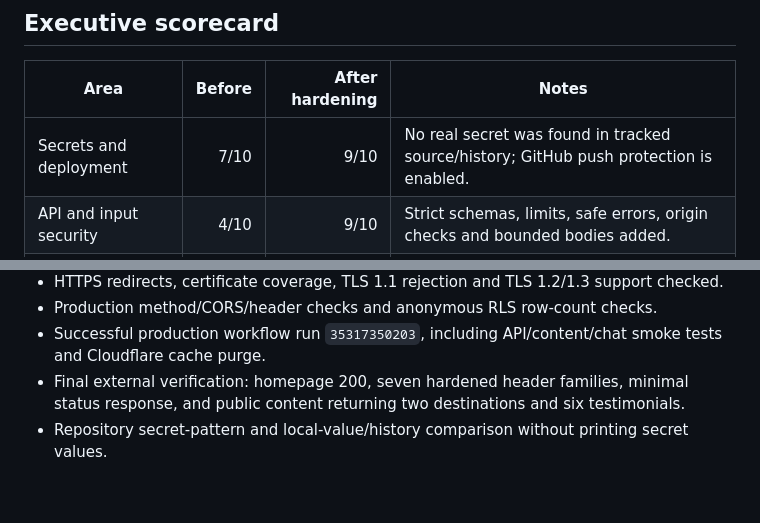
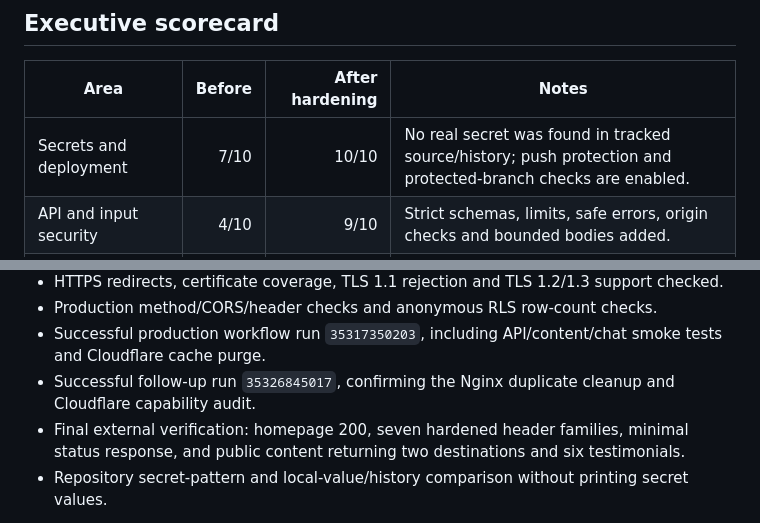
Before and after one commit to oscarkay99/Travel, a Markdown page: SECURITY-AUDIT.md, 2 parts joined by grey strips. GitHub-like rendering; blank space fills up the shorter version.

```diff
--- a/SECURITY-AUDIT.md
+++ b/SECURITY-AUDIT.md
@@ -8,7 +8,7 @@ and the self-hosted Supabase interfaces used by the application.
 
 | Area | Before | After hardening | Notes |
 |---|---:|---:|---|
-| Secrets and deployment | 7/10 | 9/10 | No real secret was found in tracked source/history; GitHub push protection is enabled. |
+| Secrets and deployment | 7/10 | 10/10 | No real secret was found in tracked source/history; push protection and protected-branch checks are enabled. |
 | API and input security | 4/10 | 9/10 | Strict schemas, limits, safe errors, origin checks and bounded bodies added. |
 | Form and bot protection | 2/10 | 7/10 | Distributed limits, timing trap, honeypot and duplicate suppression are active in code; Turnstile awaits its two credentials. |
 | Browser/XSS security | 4/10 | 9/10 | Stored-email and CMS DOM injection paths fixed; CSP and framing controls added. |
@@ -223,6 +223,7 @@ configuration-controlled destinations; no user-controlled SSRF sink was found.
 - HTTPS redirects, certificate coverage, TLS 1.1 rejection and TLS 1.2/1.3 support checked.
 - Production method/CORS/header checks and anonymous RLS row-count checks.
 - Successful production workflow run `35317350203`, including API/content/chat smoke tests and Cloudflare cache purge.
+- Successful follow-up run `35326845017`, confirming the Nginx duplicate cleanup and Cloudflare capability audit.
 - Final external verification: homepage 200, seven hardened header families, minimal status response, and public content returning two destinations and six testimonials.
 - Repository secret-pattern and local-value/history comparison without printing secret values.
 
```
Also changed, not shown: other parts of SECURITY-AUDIT.md (+10 -9 lines).
